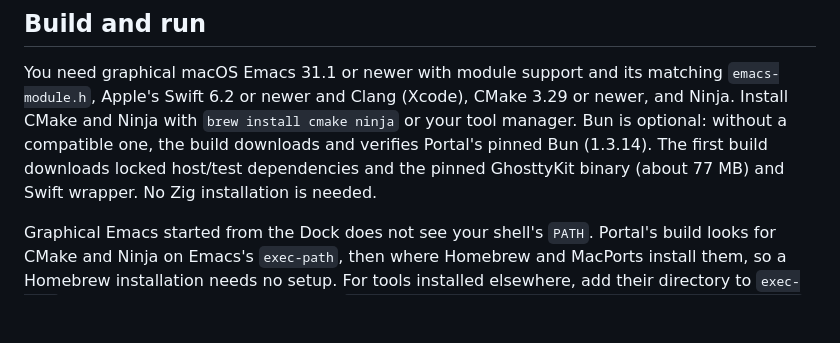
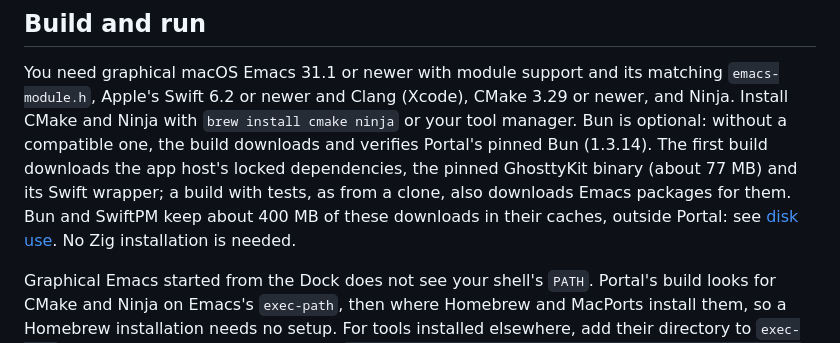
Before and after one commit to antonhibl/portal, a Markdown page: README.md, the part around the change. Rendered like a GitHub page; blank space fills up the shorter version.

```diff
--- a/README.md
+++ b/README.md
@@ -40,8 +40,11 @@ matching `emacs-module.h`, Apple's Swift 6.2 or newer and Clang (Xcode), CMake
 3.29 or newer, and Ninja. Install CMake and Ninja with `brew install cmake ninja`
 or your tool manager. Bun is optional: without a compatible one, the build
 downloads and verifies Portal's pinned Bun (1.3.14). The first build downloads
-locked host/test dependencies and the pinned GhosttyKit binary (about 77 MB) and
-Swift wrapper. No Zig installation is needed.
+the app host's locked dependencies, the pinned GhosttyKit binary (about 77 MB)
+and its Swift wrapper; a build with tests, as from a clone, also downloads Emacs
+packages for them. Bun and SwiftPM keep about 400 MB of these downloads in
+their caches, outside Portal: see [disk use](docs/install.md#disk-use-and-removal).
+No Zig installation is needed.
 
 Graphical Emacs started from the Dock does not see your shell's `PATH`. Portal's
 build looks for CMake and Ninja on Emacs's `exec-path`, then where Homebrew and
```
Also changed, not shown: docs/install.md (+18 -2 lines).
